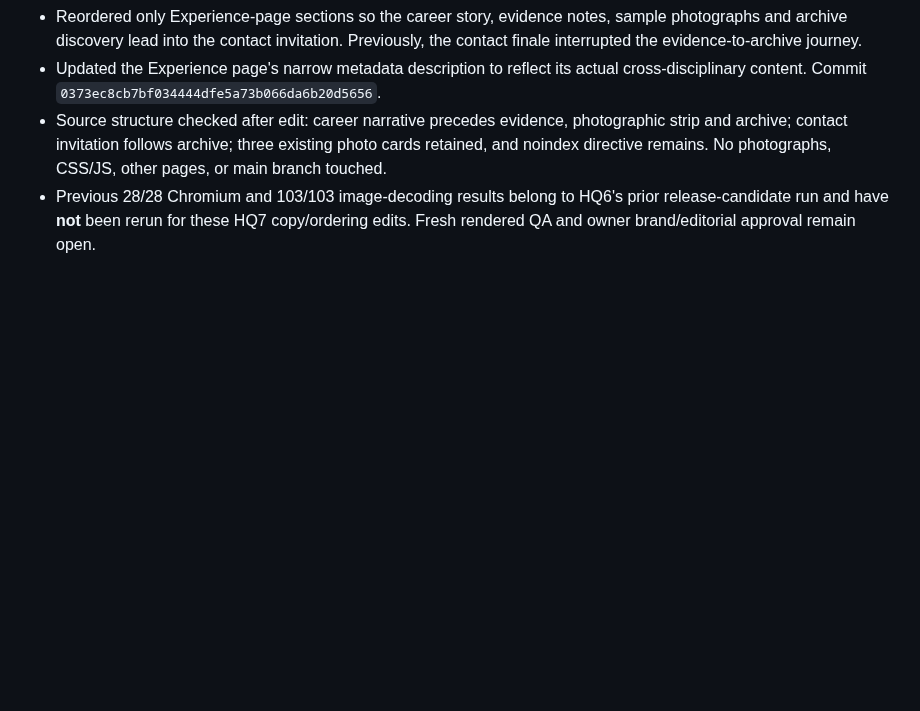
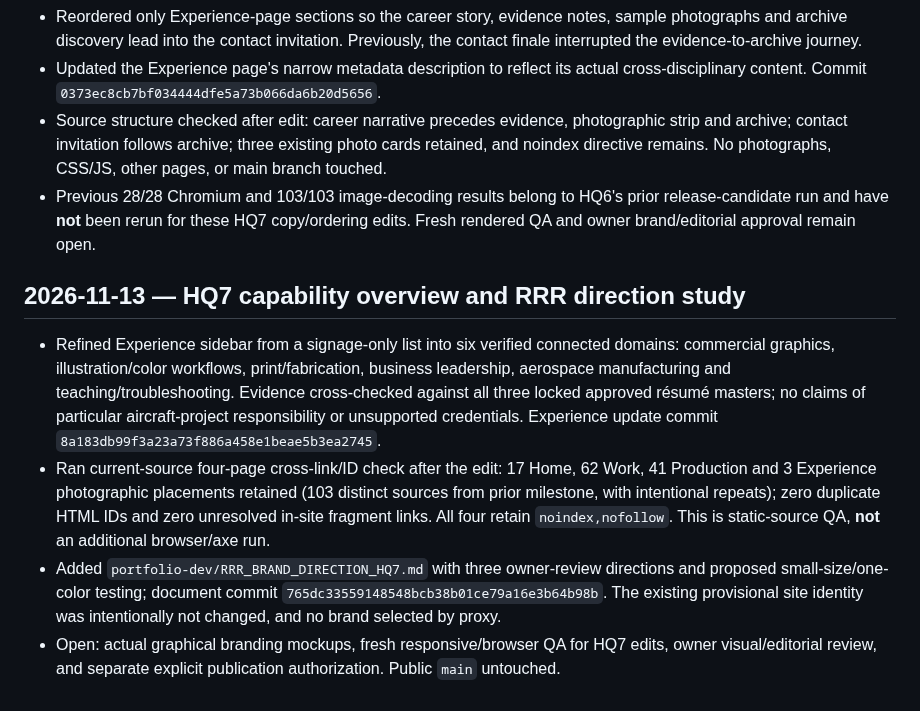
Before and after one commit to RobertRiley253/RobertRiley253.github.io, a Markdown page: portfolio-dev/PROGRESS.md, the part around the change. Rendered like a GitHub page; blank space fills up the shorter version.

Commit message:
Record HQ7 capability refinement, static checks and brand direction study

```diff
--- a/portfolio-dev/PROGRESS.md
+++ b/portfolio-dev/PROGRESS.md
@@ -227,3 +227,9 @@ Updated: 2026-11-12 (Pacific)
 - Updated the Experience page's narrow metadata description to reflect its actual cross-disciplinary content. Commit `0373ec8cb7bf034444dfe5a73b066da6b20d5656`.
 - Source structure checked after edit: career narrative precedes evidence, photographic strip and archive; contact invitation follows archive; three existing photo cards retained, and noindex directive remains. No photographs, CSS/JS, other pages, or main branch touched.
 - Previous 28/28 Chromium and 103/103 image-decoding results belong to HQ6's prior release-candidate run and have **not** been rerun for these HQ7 copy/ordering edits. Fresh rendered QA and owner brand/editorial approval remain open.
+
+## 2026-11-13 — HQ7 capability overview and RRR direction study
+- Refined Experience sidebar from a signage-only list into six verified connected domains: commercial graphics, illustration/color workflows, print/fabrication, business leadership, aerospace manufacturing and teaching/troubleshooting. Evidence cross-checked against all three locked approved résumé masters; no claims of particular aircraft-project responsibility or unsupported credentials. Experience update commit `8a183db99f3a23a73f886a458e1beae5b3ea2745`.
+- Ran current-source four-page cross-link/ID check after the edit: 17 Home, 62 Work, 41 Production and 3 Experience photographic placements retained (103 distinct sources from prior milestone, with intentional repeats); zero duplicate HTML IDs and zero unresolved in-site fragment links. All four retain `noindex,nofollow`. This is static-source QA, **not** an additional browser/axe run.
+- Added `portfolio-dev/RRR_BRAND_DIRECTION_HQ7.md` with three owner-review directions and proposed small-size/one-color testing; document commit `765dc33559148548bcb38b01ce79a16e3b64b98b`. The existing provisional site identity was intentionally not changed, and no brand selected by proxy.
+- Open: actual graphical branding mockups, fresh responsive/browser QA for HQ7 edits, owner visual/editorial review, and separate explicit publication authorization. Public `main` untouched.
```
